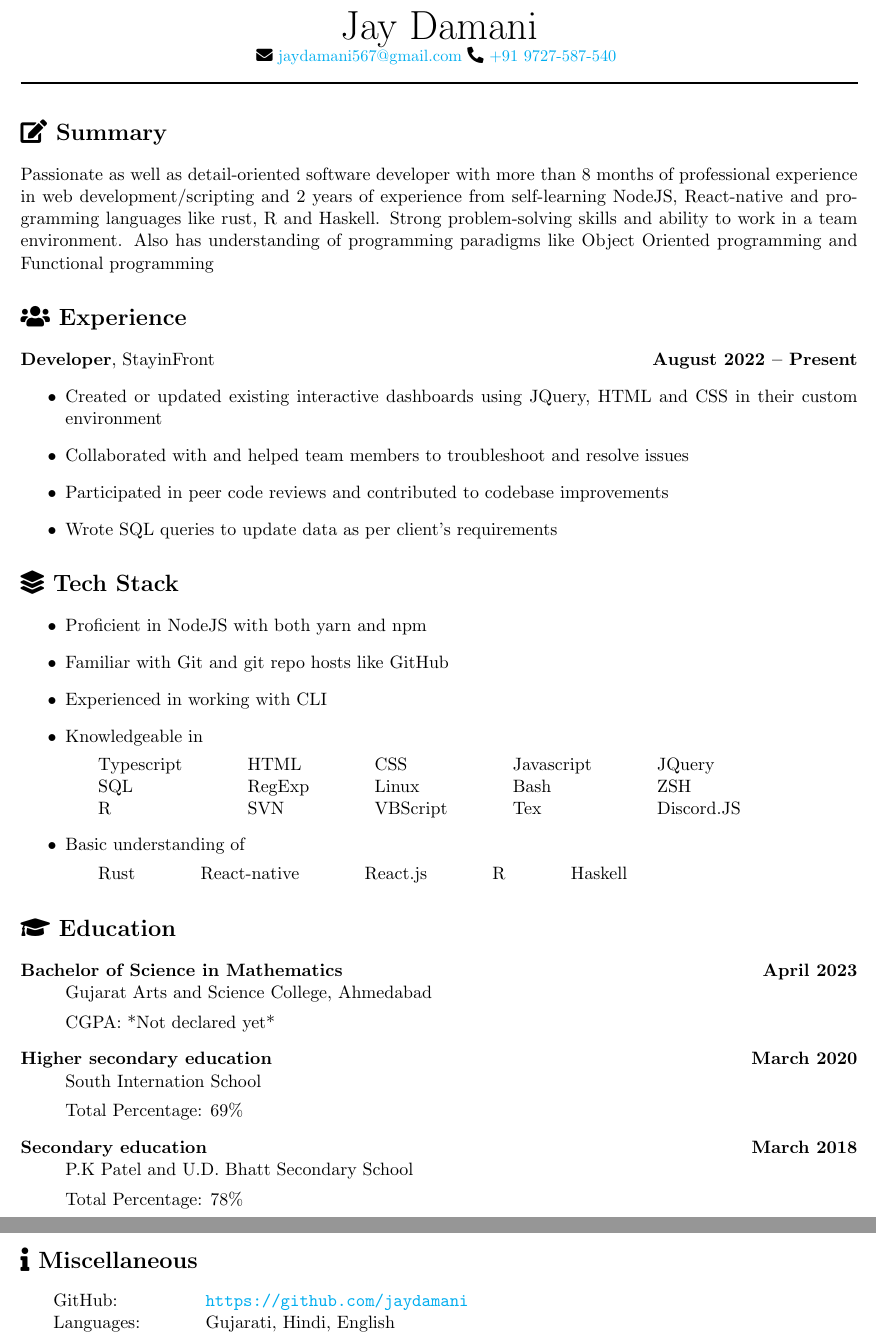
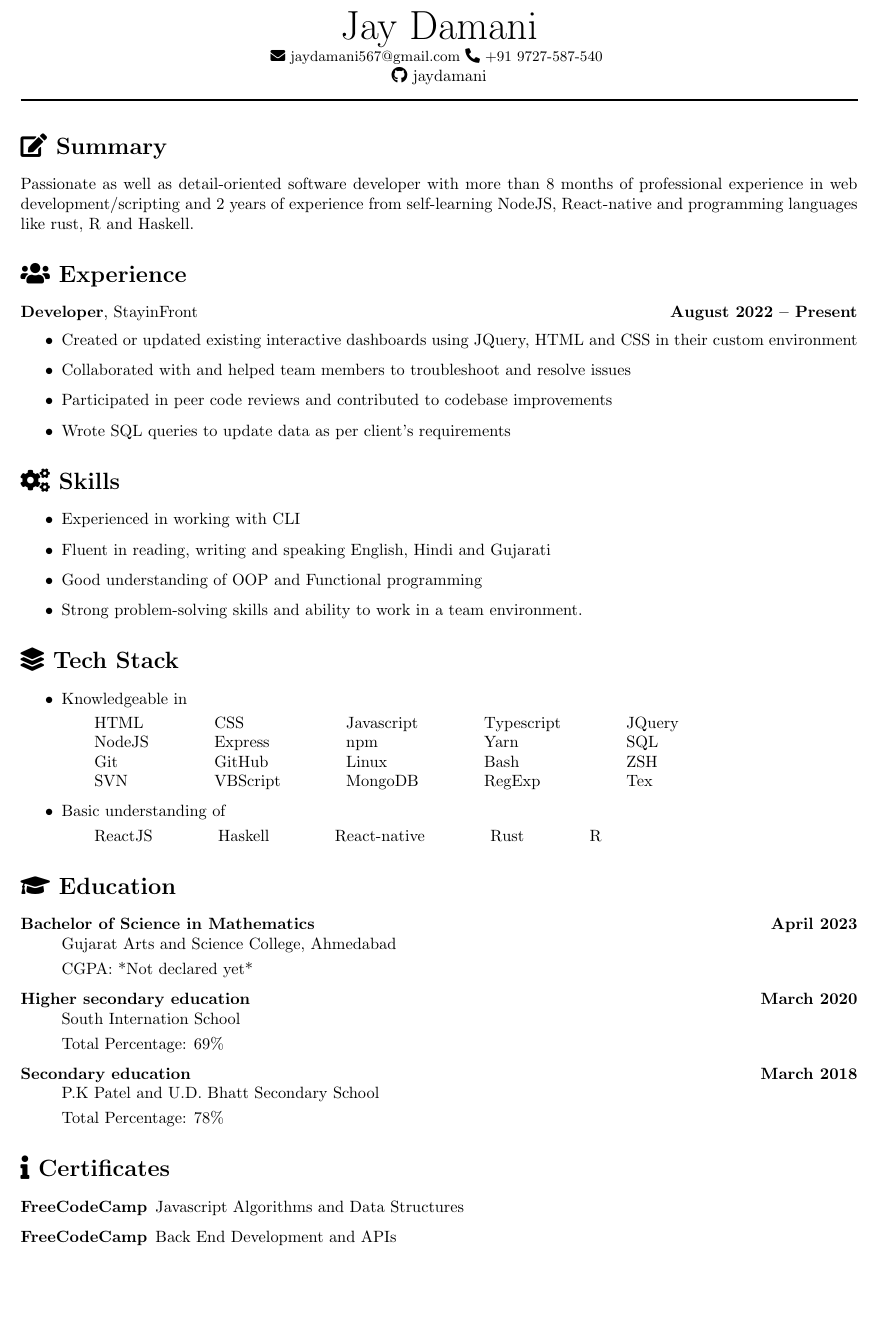
Before and after one commit to jaydamani/resume, a LaTeX document (jay_damani.tex): two parts of pages 1 and 2 of 2 before the commit and part of the page after it, the two joined at a grey line, cut so that both start at the same text, the shorter picture padded with empty space. Compiled offline with pdfLaTeX.

Commit message:
Feat: update tech stack, add skills and certificate section

```diff
--- a/jay_damani.tex
+++ b/jay_damani.tex
@@ -1,13 +1,13 @@
-\documentclass[11pt,a4paper]{article}
+\documentclass[a4paper]{article}
 \usepackage{geometry}
 \geometry{left=1.5cm,right=1.5cm,top=1.5cm,bottom=1.5cm}
 \usepackage{url}
 \usepackage{hyperref}
 \hypersetup{
 colorlinks=true,
-linkcolor=black,
+linkcolor=,
 filecolor=magenta,
-urlcolor=cyan,
+urlcolor=black,
 }
 
 \fontfamily{Noto Sans}
@@ -22,6 +22,9 @@ urlcolor=cyan,
 %\centerline{
     \faIcon{phone-alt} \href{tel:+91-9727587540}{+91 9727-587-540}
 }
+\centerline{
+    \faIcon{github} \href{https://github.com/jaydamani}{jaydamani}
+}
 \par\noindent\rule{\textwidth}{1pt}
 
 \section*{\faIcon{edit} Summary}
@@ -30,9 +33,6 @@ Passionate as well as detail-oriented software developer with
 more than 8 months of professional experience in web development/scripting and
 2 years of experience from self-learning NodeJS, React-native
 and programming languages like rust, R  and Haskell.
-Strong problem-solving skills and ability to work in a team environment.
-Also has understanding of programming paradigms like
-Object Oriented programming and Functional programming
 
 \section*{\faIcon{users} Experience}
 
@@ -44,28 +44,30 @@ Object Oriented programming and Functional programming
 \item Wrote SQL queries to update data as per client's requirements
 \end{itemize}
 
+\section*{\faIcon{cogs} Skills}
+\begin{itemize}
+\item Experienced in working with CLI
+\item Fluent in reading, writing and speaking English, Hindi and Gujarati
+\item Good understanding of OOP and Functional programming
+\item Strong problem-solving skills and ability to work in a team environment.
+\end{itemize}
+
 \section*{\faIcon{layer-group} Tech Stack}
 \begin{itemize}
-\item Proficient in NodeJS with both yarn and npm
 %\item Experienced with Expo Go, React Native and React
-\item Familiar with Git and git repo hosts like GitHub
-\item Experienced in working with CLI
 \item Knowledgeable in
 
 \begin{tabular}{l l l l l}
-    Typescript & HTML & CSS & Javascript & JQuery \\
-    SQL & RegExp & Linux & Bash & ZSH \\
-    R & SVN & VBScript & Tex & Discord.JS
+    HTML & CSS & Javascript & Typescript & JQuery \\
+    NodeJS & Express & npm & Yarn & SQL \\
+    Git & GitHub & Linux & Bash & ZSH \\
+    SVN & VBScript & MongoDB & RegExp & Tex \\
 \end{tabular}
 
 \item Basic understanding of
 
 \begin{tabular}{l l l l l}
-    Rust &
-    React-native &
-    React.js &
-    R &
-    Haskell
+    ReactJS & Haskell & React-native & Rust  & R
 \end{tabular}
 
 \end{itemize}
@@ -88,11 +90,15 @@ Object Oriented programming and Functional programming
 \end{description}
 
 
-\section*{\faIcon{info} Miscellaneous}
-\begin{tabular}{l l}
-GitHub: & \url{https://github.com/jaydamani}
-\\
-Languages: & Gujarati, Hindi, English
-\end{tabular}
-
+\section*{\faIcon{info} Certificates}
+    \begin{description}
+        \item[FreeCodeCamp]
+        \href{https://www.freecodecamp.org/certification/jaydamani/javascript-algorithms-and-data-structures}{
+            Javascript Algorithms and Data Structures
+        }
+        \item[FreeCodeCamp]
+        \href{https://www.freecodecamp.org/certification/jaydamani/back-end-development-and-apis}{
+            Back End Development and APIs
+        }
+    \end{description}
 \end{document}
```
Also changed, not shown: jay_damani.pdf, 1 other file.
